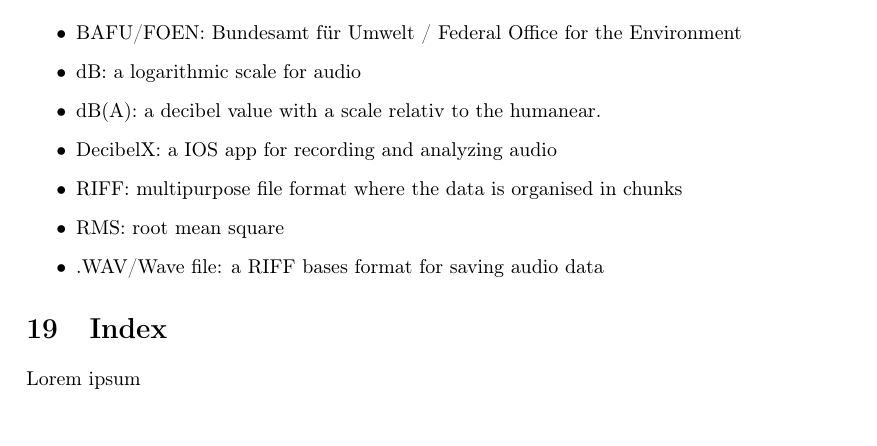
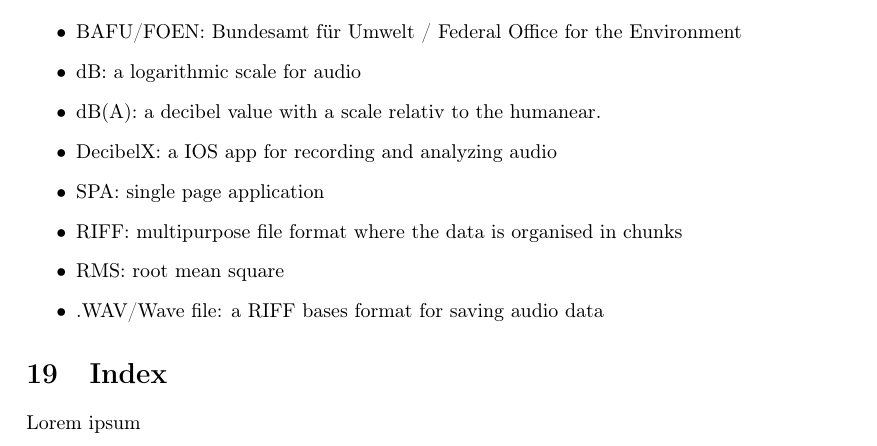
Before and after one commit to decibel-threshold-event-displayer/decibel-threshold-event-displayer, a LaTeX paper (doc/report/report.tex, which reads doc/report/glossary.tex): part of page 48 of 50, cut so that both start at the same text. Compiled offline with pdfLaTeX.

Commit message:
doc: added another glossary item

```diff
--- a/doc/report/glossary.tex
+++ b/doc/report/glossary.tex
@@ -4,6 +4,7 @@
     \item dB: a logarithmic scale for audio
     \item dB(A): a decibel value with a scale relativ to the humanear.
     \item DecibelX: a IOS app for recording and analyzing audio
+    \item SPA: single page application
     \item RIFF: multipurpose file format where the data is organised in chunks
     \item RMS: root mean square
     \item .WAV/Wave file: a RIFF bases format for saving audio data
```
Also changed, not shown: doc/report/report.pdf.
